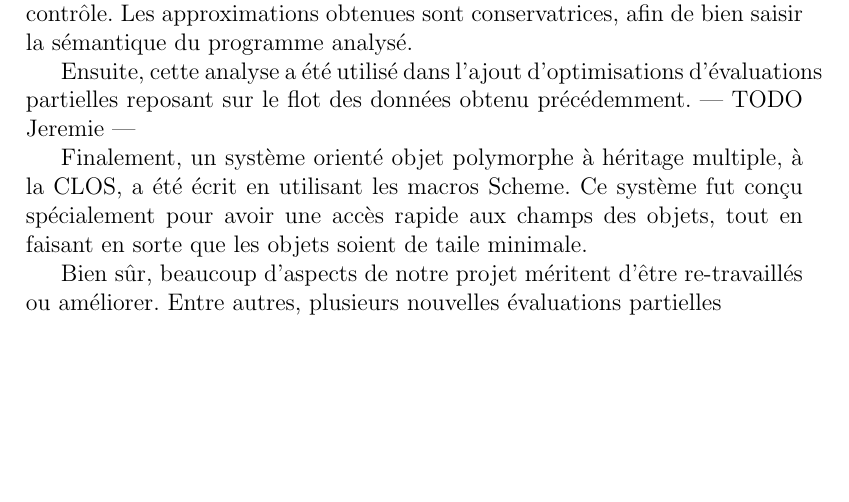
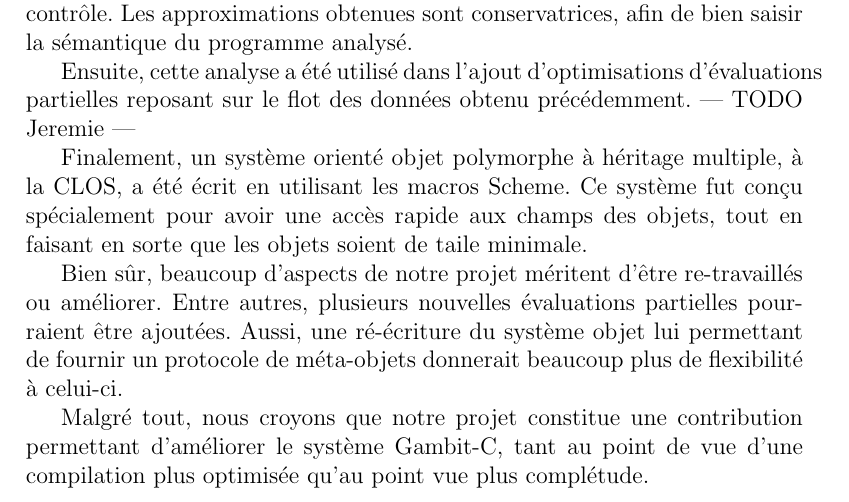
Before and after one commit to sthilaid/class, a LaTeX book (doc/rapport.tex): part of page 35 of 37, cut so that both start at the same text, the shorter picture padded with empty space. Compiled offline with pdfLaTeX.

Commit message:
up rapport conclu

```diff
--- a/doc/rapport.tex
+++ b/doc/rapport.tex
@@ -68,7 +68,14 @@
 
   Bien sûr, beaucoup d'aspects de notre projet méritent d'être
   re-travaillés ou améliorer. Entre autres, plusieurs nouvelles
-  évaluations partielles
+  évaluations partielles pourraient être ajoutées. Aussi, une
+  ré-écriture du système objet lui permettant de fournir un protocole
+  de méta-objets donnerait beaucoup plus de flexibilité à celui-ci.
+
+  Malgré tout, nous croyons que notre projet constitue une
+  contribution permettant d'améliorer le système Gambit-C, tant au
+  point de vue d'une compilation plus optimisée qu'au point vue plus
+  complétude.
 
 %% \clearpage
 
```
